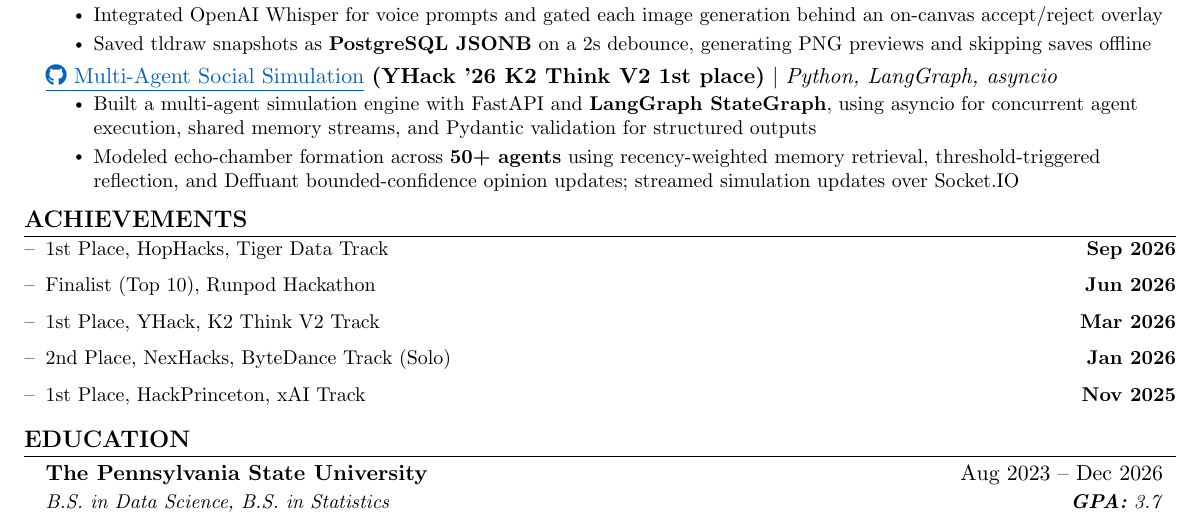
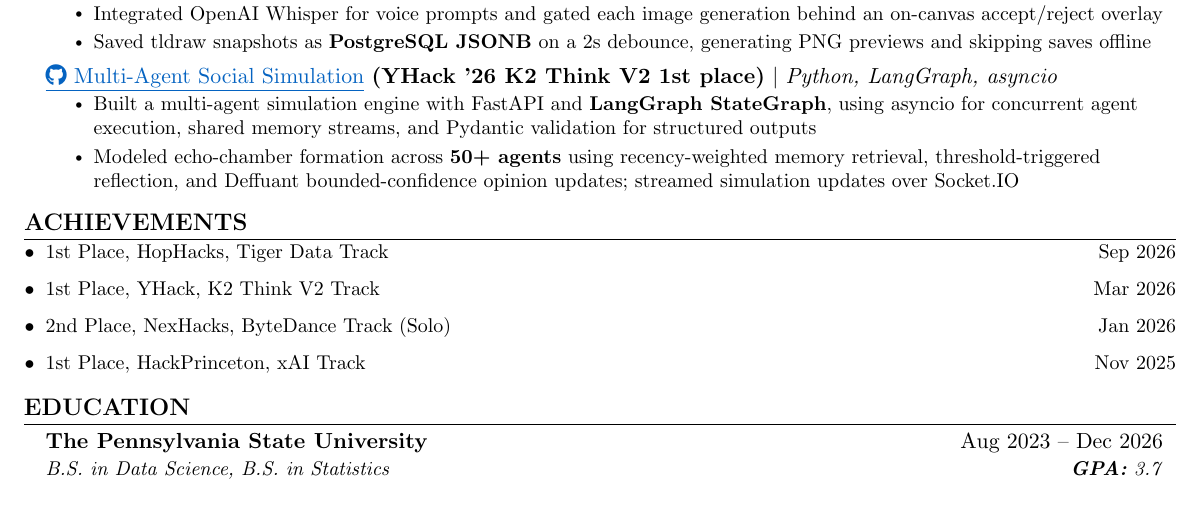
Before and after one commit to 0xABAN/jobs, a LaTeX CV (src/resume/default/Adam_Torres_Encarnacion_Resume.tex): part of the page, cut so that both start at the same text. Compiled offline with pdfLaTeX.

Commit message:
docs(resume): correct achievement formatting

```diff
--- a/src/resume/default/Adam_Torres_Encarnacion_Resume.tex
+++ b/src/resume/default/Adam_Torres_Encarnacion_Resume.tex
@@ -195,13 +195,12 @@
 %-----------ACHIEVEMENTS-----------
 \section{\textbf{ACHIEVEMENTS}}
   % Dates are project start months, verified from each repository's first commit.
-  \begin{itemize}[leftmargin=0.15in, label={--}, itemsep=2pt, topsep=0pt]
+  \begin{itemize}[leftmargin=0.15in, itemsep=2pt, topsep=0pt]
     \small
-    \item 1st Place, HopHacks, Tiger Data Track \hfill \textbf{Sep 2026}
-    \item Finalist (Top 10), Runpod Hackathon \hfill \textbf{Jun 2026}
-    \item 1st Place, YHack, K2 Think V2 Track \hfill \textbf{Mar 2026}
-    \item 2nd Place, NexHacks, ByteDance Track (Solo) \hfill \textbf{Jan 2026}
-    \item 1st Place, HackPrinceton, xAI Track \hfill \textbf{Nov 2025}
+    \item 1st Place, HopHacks, Tiger Data Track \hfill Sep 2026
+    \item 1st Place, YHack, K2 Think V2 Track \hfill Mar 2026
+    \item 2nd Place, NexHacks, ByteDance Track (Solo) \hfill Jan 2026
+    \item 1st Place, HackPrinceton, xAI Track \hfill Nov 2025
   \end{itemize}
 
 %-----------EDUCATION-----------
```
Also changed, not shown: src/resume/default/Adam_Torres_Encarnacion_Resume.pdf.
